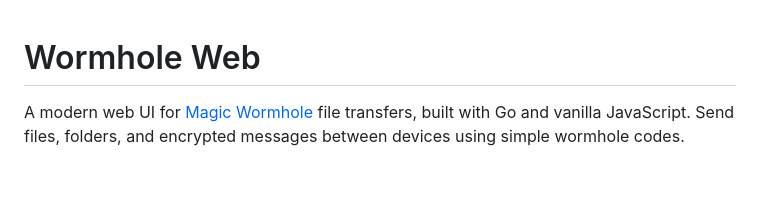
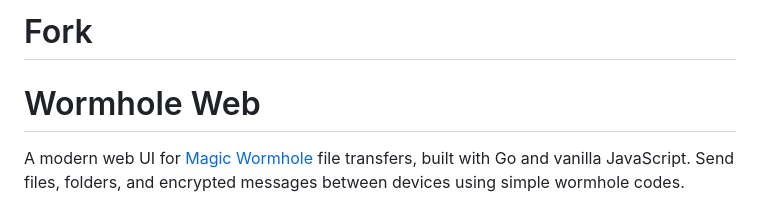
Before and after one commit to neomint-jwi/magic-wormhole-web, a Markdown page: README.md, the part around the change. GitHub-like rendering; blank space fills up the shorter version.

```diff
--- a/README.md
+++ b/README.md
@@ -1,3 +1,4 @@
+# Fork
 # Wormhole Web
 
 A modern web UI for [Magic Wormhole](https://magic-wormhole.readthedocs.io/) file transfers, built with Go and vanilla JavaScript. Send files, folders, and encrypted messages between devices using simple wormhole codes.
```
